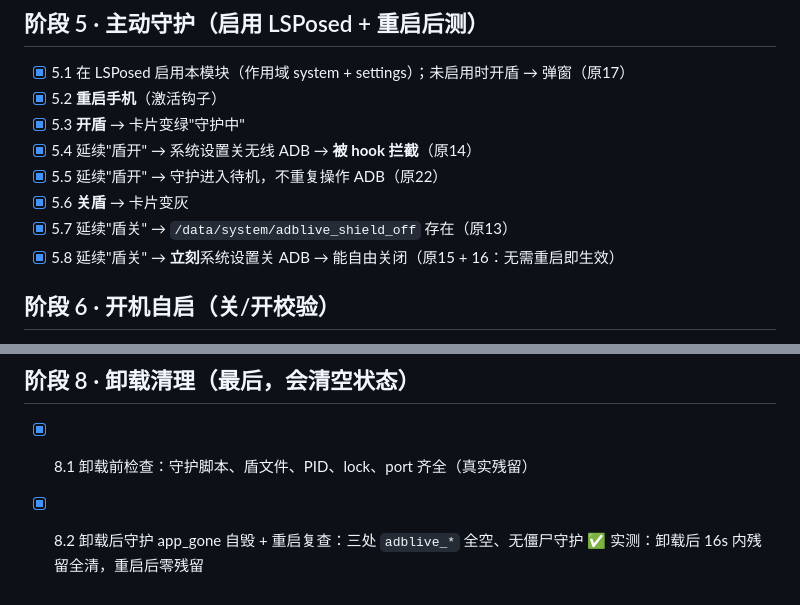
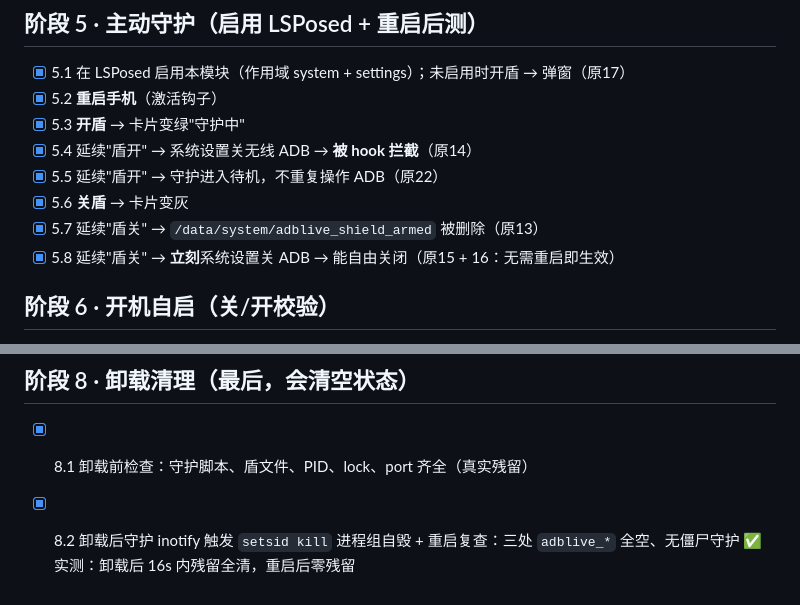
Before and after one commit to pangziqiang/adblive, a Markdown page: docs/regression.md, 2 parts joined by grey strips. GitHub-like rendering.

```diff
--- a/docs/regression.md
+++ b/docs/regression.md
@@ -46,7 +46,7 @@
 - [x] 5.4 延续"盾开" → 系统设置关无线 ADB → **被 hook 拦截**（原14）
 - [x] 5.5 延续"盾开" → 守护进入待机，不重复操作 ADB（原22）
 - [x] 5.6 **关盾** → 卡片变灰
-- [x] 5.7 延续"盾关" → `/data/system/adblive_shield_off` 存在（原13）
+- [x] 5.7 延续"盾关" → `/data/system/adblive_shield_armed` 被删除（原13）
 - [x] 5.8 延续"盾关" → **立刻**系统设置关 ADB → 能自由关闭（原15 + 16：无需重启即生效）
 
 ## 阶段 6 · 开机自启（关/开校验）
@@ -61,4 +61,4 @@
 
 ## 阶段 8 · 卸载清理（最后，会清空状态）
 - [x] 8.1 卸载前检查：守护脚本、盾文件、PID、lock、port 齐全（真实残留）
-- [x] 8.2 卸载后守护 app_gone 自毁 + 重启复查：三处 `adblive_*` 全空、无僵尸守护 ✅ 实测：卸载后 16s 内残留全清，重启后零残留
+- [x] 8.2 卸载后守护 inotify 触发 `setsid kill` 进程组自毁 + 重启复查：三处 `adblive_*` 全空、无僵尸守护 ✅ 实测：卸载后 16s 内残留全清，重启后零残留
```
Also changed, not shown: AGENTS.md (+31 -21 lines), README.md (added, +41 -0 lines).
